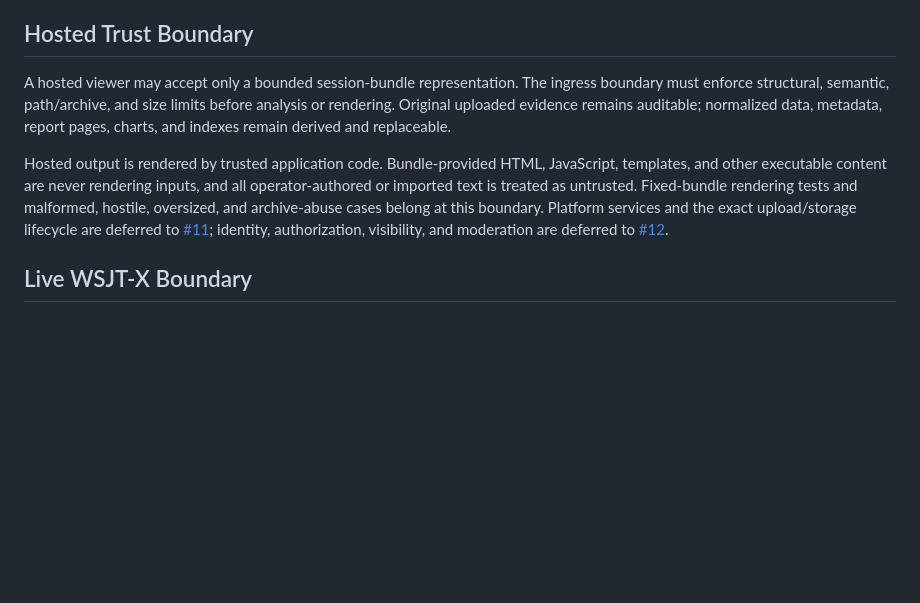
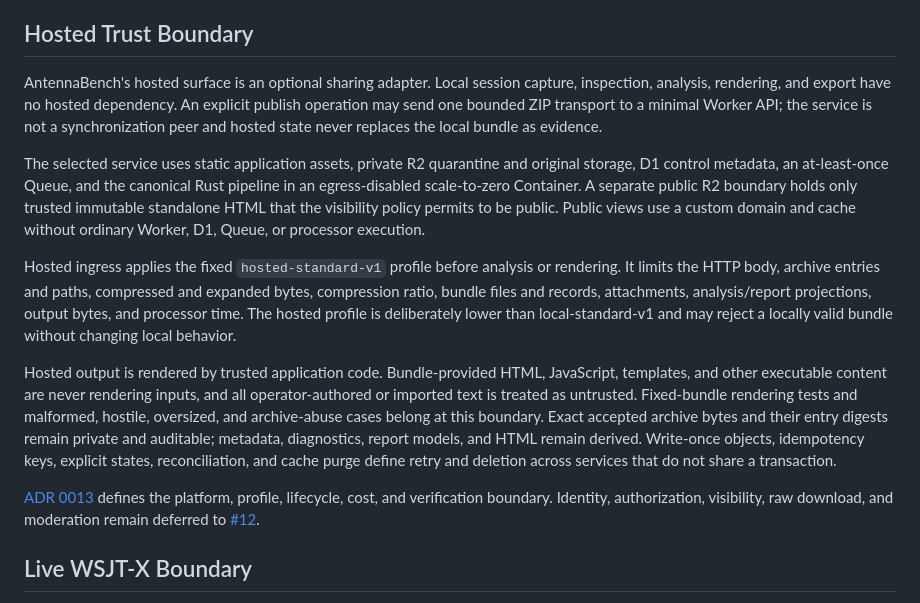
Before and after one commit to rwjblue/antennabench, a Markdown page: docs/architecture.md, the part around the change. Rendered like a GitHub page; blank space fills up the shorter version.

```diff
--- a/docs/architecture.md
+++ b/docs/architecture.md
@@ -285,19 +285,40 @@ rig-control milestone by
 
 ## Hosted Trust Boundary
 
-A hosted viewer may accept only a bounded session-bundle representation. The
-ingress boundary must enforce structural, semantic, path/archive, and size
-limits before analysis or rendering. Original uploaded evidence remains
-auditable; normalized data, metadata, report pages, charts, and indexes remain
-derived and replaceable.
+AntennaBench's hosted surface is an optional sharing adapter. Local session
+capture, inspection, analysis, rendering, and export have no hosted dependency.
+An explicit publish operation may send one bounded ZIP transport to a minimal
+Worker API; the service is not a synchronization peer and hosted state never
+replaces the local bundle as evidence.
+
+The selected service uses static application assets, private R2 quarantine and
+original storage, D1 control metadata, an at-least-once Queue, and the canonical
+Rust pipeline in an egress-disabled scale-to-zero Container. A separate public
+R2 boundary holds only trusted immutable standalone HTML that the visibility
+policy permits to be public. Public views use a custom domain and cache without
+ordinary Worker, D1, Queue, or processor execution.
+
+Hosted ingress applies the fixed `hosted-standard-v1` profile before analysis or
+rendering. It limits the HTTP body, archive entries and paths, compressed and
+expanded bytes, compression ratio, bundle files and records, attachments,
+analysis/report projections, output bytes, and processor time. The hosted
+profile is deliberately lower than local-standard-v1 and may reject a locally
+valid bundle without changing local behavior.
 
 Hosted output is rendered by trusted application code. Bundle-provided HTML,
 JavaScript, templates, and other executable content are never rendering inputs,
 and all operator-authored or imported text is treated as untrusted. Fixed-bundle
 rendering tests and malformed, hostile, oversized, and archive-abuse cases belong
-at this boundary. Platform services and the exact upload/storage lifecycle are
-deferred to [#11](https://github.com/rwjblue/antennabench/issues/11); identity,
-authorization, visibility, and moderation are deferred to
+at this boundary. Exact accepted archive bytes and their entry digests remain
+private and auditable; metadata, diagnostics, report models, and HTML remain
+derived. Write-once objects, idempotency keys, explicit states, reconciliation,
+and cache purge define retry and deletion across services that do not share a
+transaction.
+
+[ADR 0013](decisions/0013-use-an-optional-static-hosted-sharing-adapter.md)
+defines the platform, profile, lifecycle, cost, and verification boundary.
+Identity, authorization, visibility, raw download, and moderation remain
+deferred to
 [#12](https://github.com/rwjblue/antennabench/issues/12).
 
 ## Live WSJT-X Boundary
```
Also changed, not shown: docs/decisions/0013-use-an-optional-static-hosted-sharing-adapter.md (added, +551 -0 lines), docs/product.md (+22 -9 lines).
